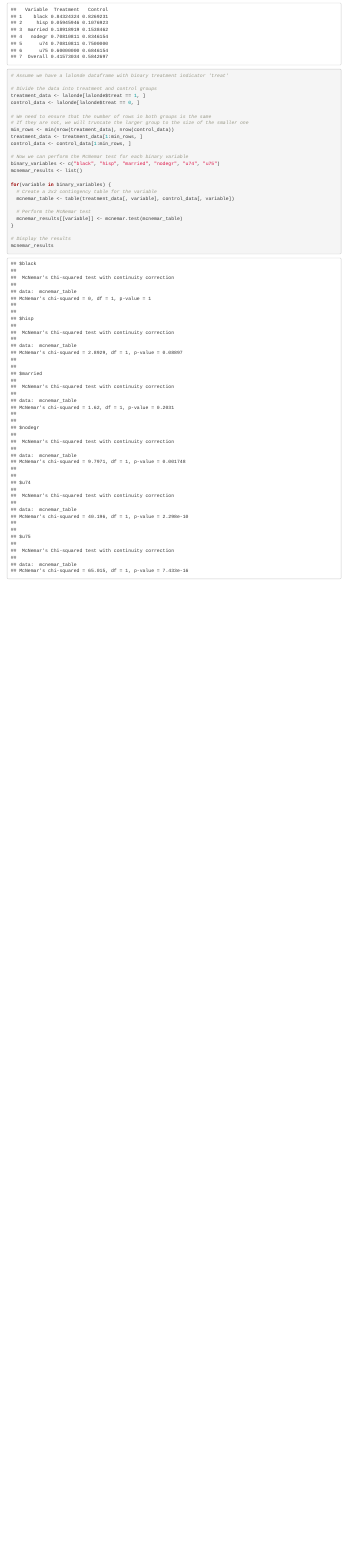
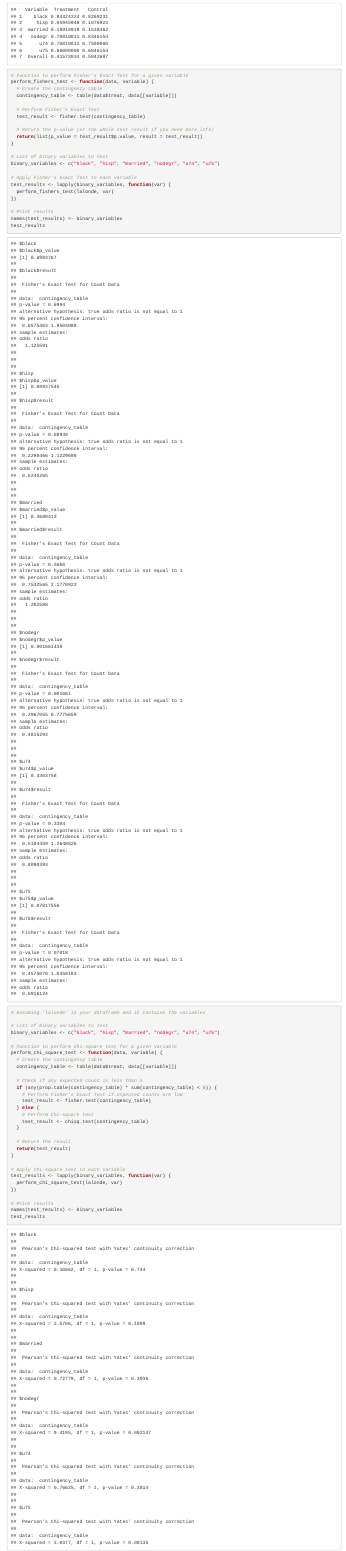
Before and after one commit to xyang23/215B-project, an R Markdown document (eda_testing.Rmd): the page in a window 1100 px wide, from 1040 px down. Rendered offline with R 4.5, knitr and Pandoc, with nearby package versions.

Commit message:
update hypothesis testing

````diff
--- a/eda_testing.Rmd
+++ b/eda_testing.Rmd
@@ -54,35 +54,64 @@ print(proportions_df)
 
 
 ```{r}
-# Assume we have a lalonde dataframe with binary treatment indicator 'treat'
+# Function to perform Fisher's Exact Test for a given variable
+perform_fishers_test <- function(data, variable) {
+  # Create the contingency table
+  contingency_table <- table(data$treat, data[[variable]])
 
-# Divide the data into treatment and control groups
-treatment_data <- lalonde[lalonde$treat == 1, ]
-control_data <- lalonde[lalonde$treat == 0, ]
+  # Perform Fisher's Exact Test
+  test_result <- fisher.test(contingency_table)
 
-# We need to ensure that the number of rows in both groups is the same
-# If they are not, we will truncate the larger group to the size of the smaller one
-min_rows <- min(nrow(treatment_data), nrow(control_data))
-treatment_data <- treatment_data[1:min_rows, ]
-control_data <- control_data[1:min_rows, ]
-
-# Now we can perform the McNemar test for each binary variable
-binary_variables <- c("black", "hisp", "married", "nodegr", "u74", "u75")
-mcnemar_results <- list()
-
-for(variable in binary_variables) {
-  # Create a 2x2 contingency table for the variable
-  mcnemar_table <- table(treatment_data[, variable], control_data[, variable])
-
-  # Perform the McNemar test
-  mcnemar_results[[variable]] <- mcnemar.test(mcnemar_table)
+  # Return the p-value (or the whole test result if you need more info)
+  return(list(p_value = test_result$p.value, result = test_result))
 }
 
-# Display the results
-mcnemar_results
+# List of binary variables to test
+binary_variables <- c("black", "hisp", "married", "nodegr", "u74", "u75")
+
+# Apply Fisher's Exact Test to each variable
+test_results <- lapply(binary_variables, function(var) {
+  perform_fishers_test(lalonde, var)
+})
+
+# Print results
+names(test_results) <- binary_variables
+test_results
 ```
 
+```{r}
+# Assuming 'lalonde' is your dataframe and it contains the variables
 
+# List of binary variables to test
+binary_variables <- c("black", "hisp", "married", "nodegr", "u74", "u75")
+
+# Function to perform Chi-square test for a given variable
+perform_chi_square_test <- function(data, variable) {
+  # Create the contingency table
+  contingency_table <- table(data$treat, data[[variable]])
+
+  # Check if any expected count is less than 5
+  if (any(prop.table(contingency_table) * sum(contingency_table) < 5)) {
+    # Perform Fisher's Exact Test if expected counts are low
+    test_result <- fisher.test(contingency_table)
+  } else {
+    # Perform Chi-square test
+    test_result <- chisq.test(contingency_table)
+  }
+
+  # Return the result
+  return(test_result)
+}
+
+# Apply Chi-square test to each variable
+test_results <- lapply(binary_variables, function(var) {
+  perform_chi_square_test(lalonde, var)
+})
+
+# Print results
+names(test_results) <- binary_variables
+test_results
+```
 
 ```{r}
 # T-test for age
````
